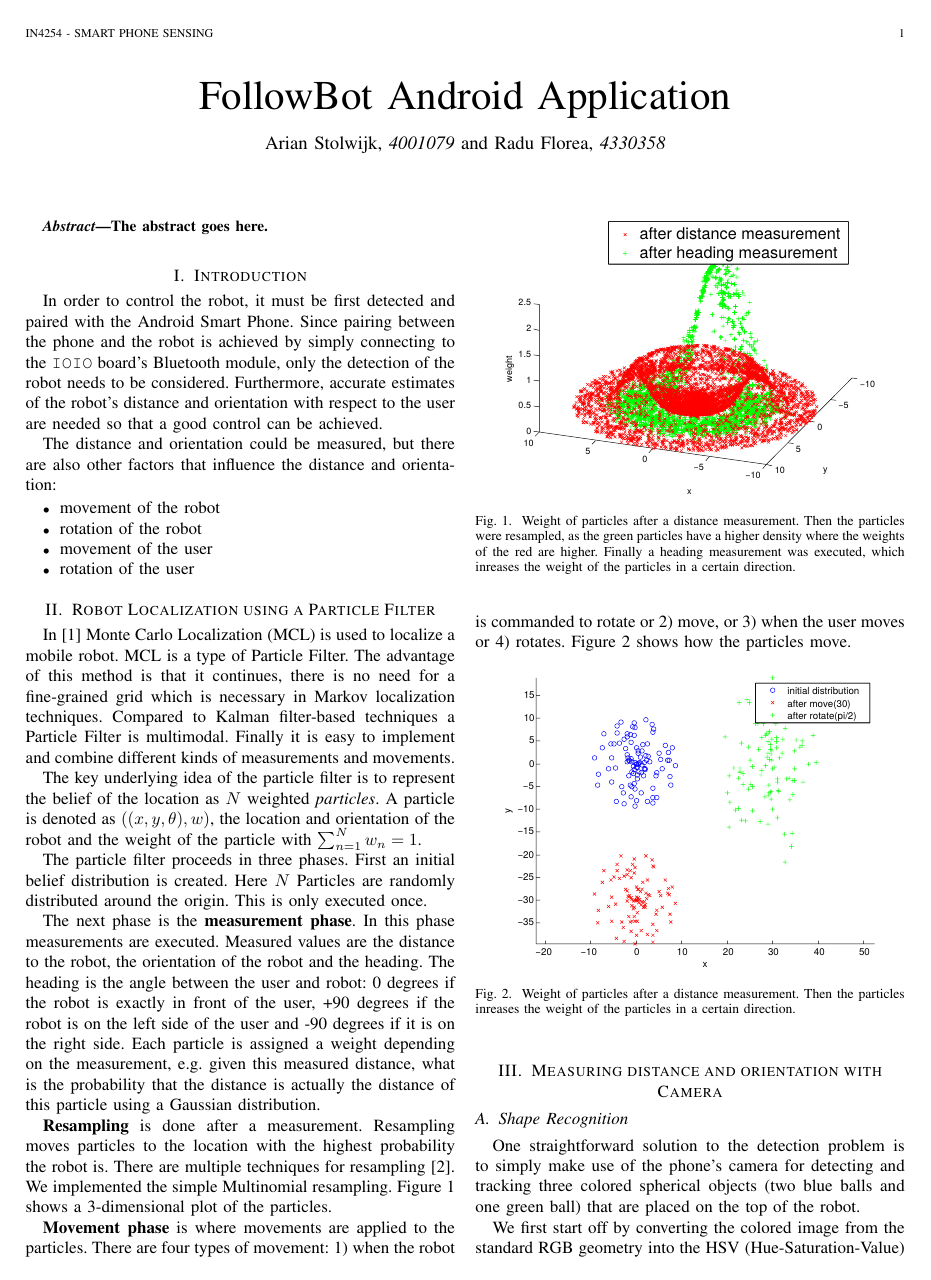
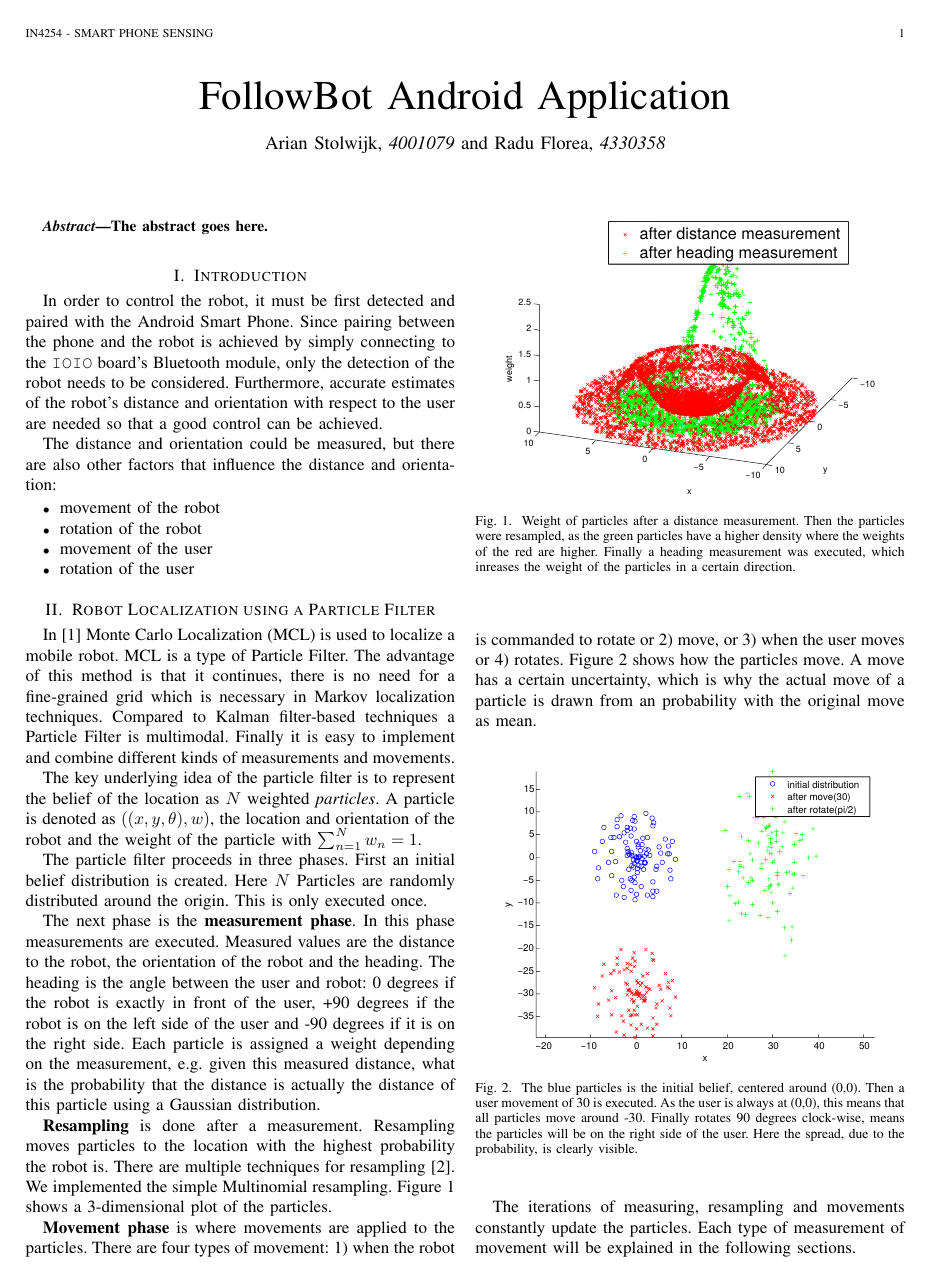
Before and after one commit to arian/smartphonesensing, a LaTeX paper (report/report.tex): page 1 of 3. Compiled offline with pdfLaTeX.

Commit message:
Kind of finishing the particle filter now

```diff
--- a/report/report.tex
+++ b/report/report.tex
@@ -140,16 +140,24 @@ inreases the weight of the particles in a certain direction.}
 \textbf{Movement phase} is where movements are applied to the particles. There
 are four types of movement: 1) when the robot is commanded to rotate or 2) move,
 or 3) when the user moves or 4) rotates. Figure~\ref{fig:particle-move} shows
-how the particles move.
+how the particles move. A move has a certain uncertainty, which is why the
+actual move of a particle is drawn from an probability with the original move
+as mean.
 
 \begin{figure}[!htpb]
  \centering
  \includegraphics[width=3in]{images/particle-move.pdf}
- \caption{Weight of particles after a distance measurement. Then the particles
-inreases the weight of the particles in a certain direction.}
+ \caption{The blue particles is the initial belief, centered around (0,0). Then
+ a user movement of 30 is executed. As the user is always at (0,0), this means
+that all particles move around -30. Finally rotates 90 degrees clock-wise,
+means the particles will be on the right side of the user. Here the spread,
+due to the probability, is clearly visible.}
  \label{fig:particle-move}
 \end{figure}
 
+The iterations of measuring, resampling and movements constantly update the
+particles. Each type of measurement of movement will be explained in the
+following sections.
 
 \section{Measuring distance and orientation with Camera}
 
```
Also changed, not shown: report/report.tex (2 more changed lines).
